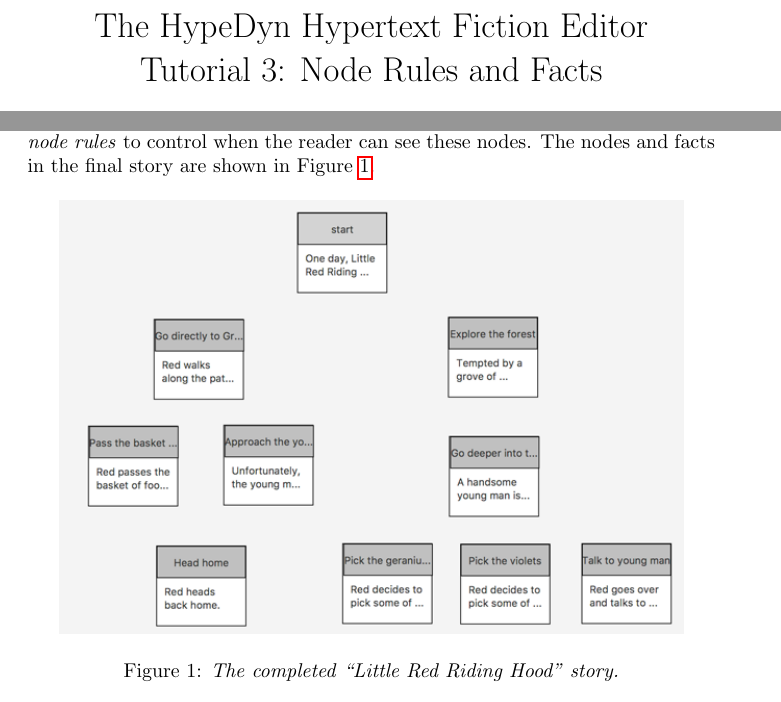
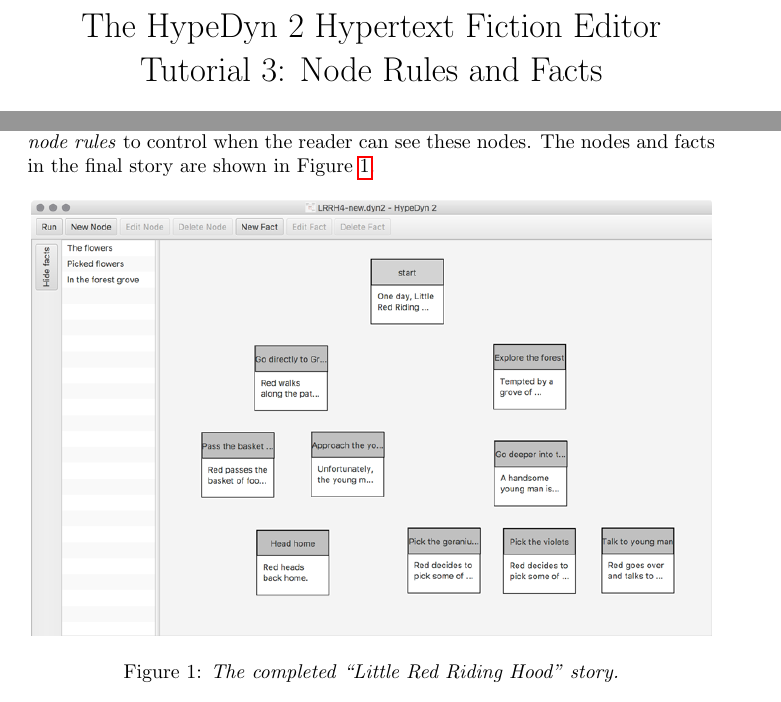
Before and after one commit to narrativeandplay/hypedyn2, a LaTeX document (doc/hypedyn-tutorial-3.tex): two parts of pages 1 and 2 of 17, joined at a grey line, cut so that both start at the same text. Compiled offline with pdfLaTeX.

Commit message:
Fix minor errors in tutorial 3.

```diff
--- a/doc/hypedyn-tutorial-3.tex
+++ b/doc/hypedyn-tutorial-3.tex
@@ -4,7 +4,7 @@
 
 \begin{document}
 
-\title{The HypeDyn Hypertext Fiction Editor\\Tutorial 3: Node Rules and Facts}
+\title{The HypeDyn 2 Hypertext Fiction Editor\\Tutorial 3: Node Rules and Facts}
 % \author{Alex Mitchell}
 \date{}
 
@@ -40,7 +40,7 @@
 
 \begin{figure}[h]
   \centering
-  \includegraphics[width=11cm]{images/hypedyn-tutorial-3-figure-1}
+  \includegraphics[width=12cm]{images/hypedyn-tutorial-3-figure-1}
   \caption{\textit{The completed ``Little Red Riding Hood'' story.}}
   \label{fig:tut3:completed}
 \end{figure}
```
Also changed, not shown: doc/images/hypedyn-tutorial-3-figure-1.png.
